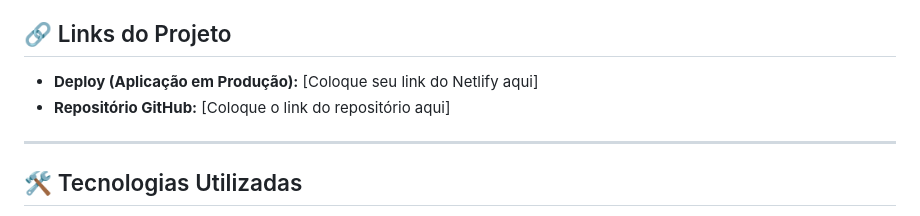
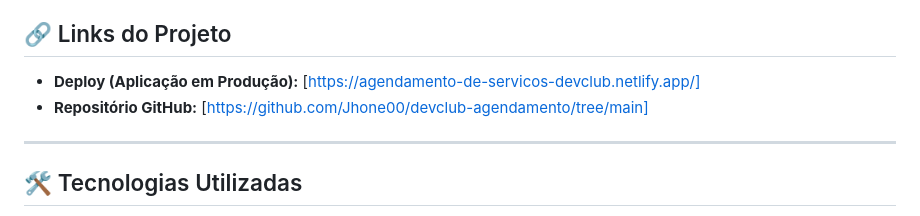
Before and after one commit to Jhone00/devclub-agendamento, a Markdown page: README.md, the part around the change. Drawn GitHub-style.

Commit message:
colocando o repositorio e o link do site

```diff
--- a/README.md
+++ b/README.md
@@ -3,8 +3,8 @@
 Este projeto foi desenvolvido como parte do desafio técnico para o processo seletivo do DevClub. Trata-se de uma aplicação web de agendamento de serviços (CRUD) com separação de responsabilidades entre Cliente e Administrador, validação de horários e persistência de dados.
 
 ## 🔗 Links do Projeto
-- **Deploy (Aplicação em Produção):** [Coloque seu link do Netlify aqui]
-- **Repositório GitHub:** [Coloque o link do repositório aqui]
+- **Deploy (Aplicação em Produção):** [https://agendamento-de-servicos-devclub.netlify.app/]
+- **Repositório GitHub:** [https://github.com/Jhone00/devclub-agendamento/tree/main]
 
 ---
 
```
